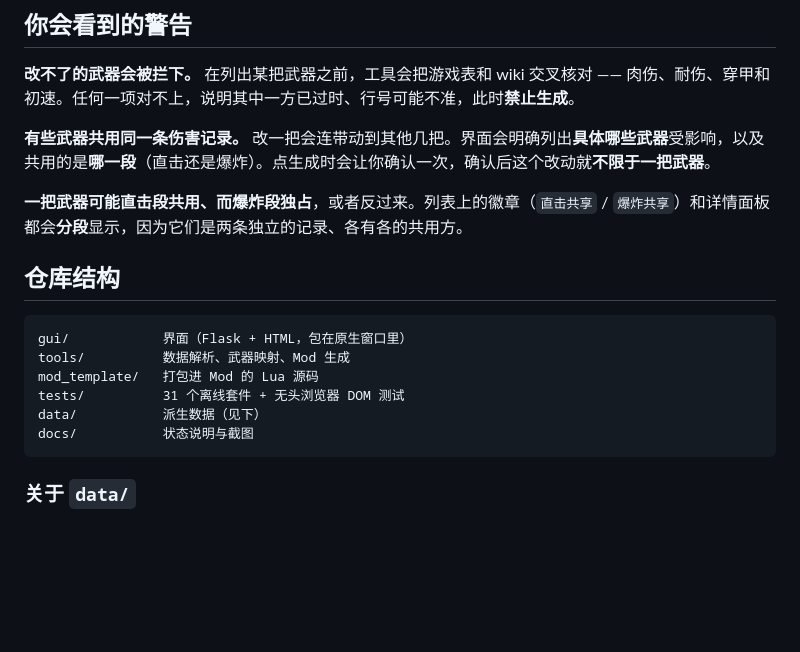
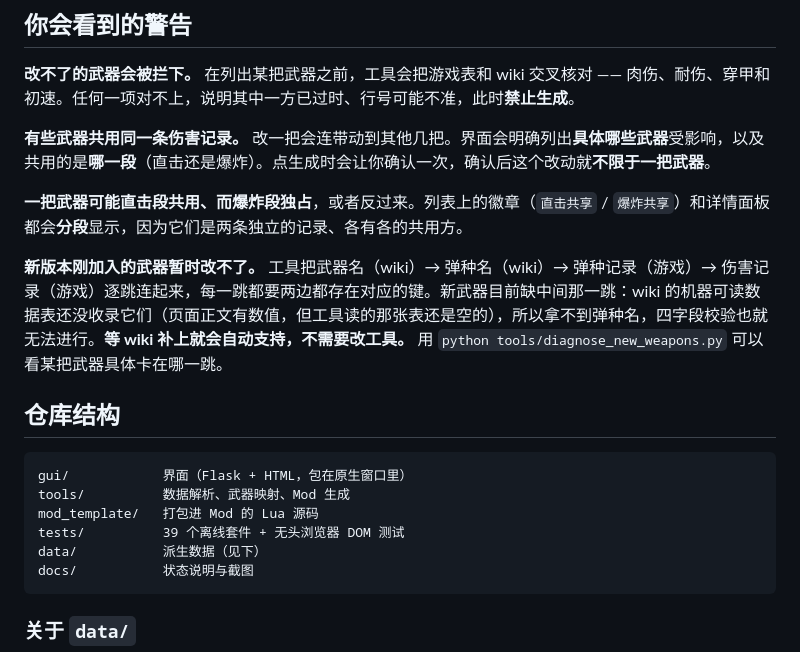
Before and after one commit to 15763228297/HD2WeaponEditor, a Markdown page: README.md, the part around the change. GitHub-like rendering; blank space fills up the shorter version.

````diff
--- a/README.md
+++ b/README.md
@@ -69,13 +69,15 @@ python gui/app.py              # 或用浏览器打开 http://127.0.0.1:8777
 
 **一把武器可能直击段共用、而爆炸段独占**，或者反过来。列表上的徽章（`直击共享` / `爆炸共享`）和详情面板都会**分段**显示，因为它们是两条独立的记录、各有各的共用方。
 
+**新版本刚加入的武器暂时改不了。** 工具把武器名（wiki）→ 弹种名（wiki）→ 弹种记录（游戏）→ 伤害记录（游戏）逐跳连起来，每一跳都要两边都存在对应的键。新武器目前缺中间那一跳：wiki 的机器可读数据表还没收录它们（页面正文有数值，但工具读的那张表还是空的），所以拿不到弹种名，四字段校验也就无法进行。**等 wiki 补上就会自动支持，不需要改工具。** 用 `python tools/diagnose_new_weapons.py` 可以看某把武器具体卡在哪一跳。
+
 ## 仓库结构
 
 ```
 gui/            界面（Flask + HTML，包在原生窗口里）
 tools/          数据解析、武器映射、Mod 生成
 mod_template/   打包进 Mod 的 Lua 源码
-tests/          31 个离线套件 + 无头浏览器 DOM 测试
+tests/          39 个离线套件 + 无头浏览器 DOM 测试
 data/           派生数据（见下）
 docs/           状态说明与截图
 ```
````
Also changed, not shown: README.en.md (+11 -1 lines).
